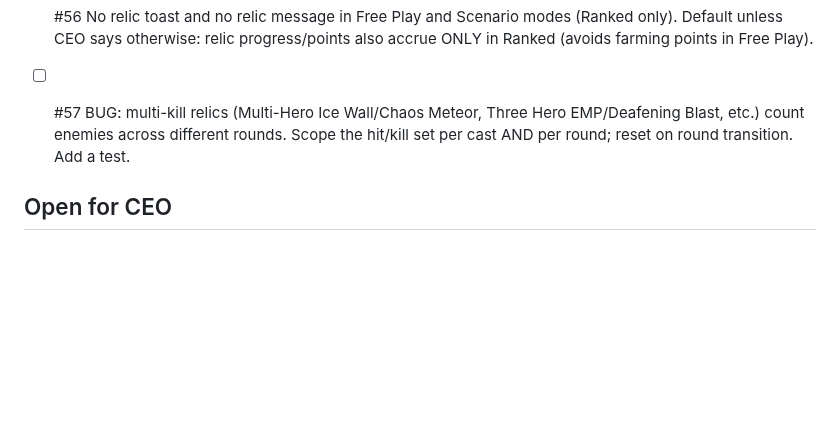
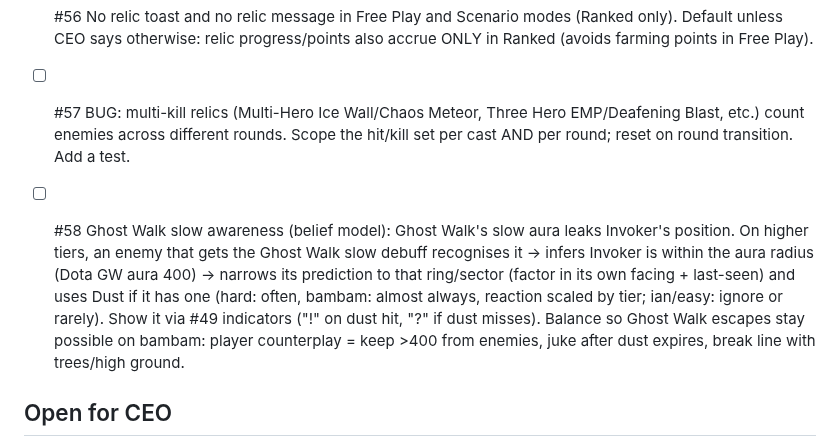
Before and after one commit to leandromeiramedeiros/InvokerTrainer, a Markdown page: docs/CEO-v6-QUEUE.md, the part around the change. Rendered like a GitHub page; blank space fills up the shorter version.

Commit message:
queue: #58 Ghost Walk slow awareness + dust

```diff
--- a/docs/CEO-v6-QUEUE.md
+++ b/docs/CEO-v6-QUEUE.md
@@ -57,6 +57,8 @@ Done so far: WP1-WP10 (docs/CEO-v6-PLAN.md), DLL/VPK audit, tower windup, day/ni
 - [ ] #56 No relic toast and no relic message in Free Play and Scenario modes (Ranked only). Default unless CEO says otherwise: relic progress/points also accrue ONLY in Ranked (avoids farming points in Free Play).
 - [ ] #57 BUG: multi-kill relics (Multi-Hero Ice Wall/Chaos Meteor, Three Hero EMP/Deafening Blast, etc.) count enemies across different rounds. Scope the hit/kill set per cast AND per round; reset on round transition. Add a test.
 
+- [ ] #58 Ghost Walk slow awareness (belief model): Ghost Walk's slow aura leaks Invoker's position. On higher tiers, an enemy that gets the Ghost Walk slow debuff recognises it -> infers Invoker is within the aura radius (Dota GW aura 400) -> narrows its prediction to that ring/sector (factor in its own facing + last-seen) and uses Dust if it has one (hard: often, bambam: almost always, reaction scaled by tier; ian/easy: ignore or rarely). Show it via #49 indicators ("!" on dust hit, "?" if dust misses). Balance so Ghost Walk escapes stay possible on bambam: player counterplay = keep >400 from enemies, juke after dust expires, break line with trees/high ground.
+
 ## Open for CEO
 - Ian enemy skin: removed until a reference arrives (TODO slot). Combo Sandbox: folded into Free Play per #21.
 - Ogre two-headed enemy portrait: v2 preview in session scratchpad (ogre/v2, 48x32 wide recommended). CEO: "don't replace yet" — awaiting approve/v3; name TBD (Ian?).
```
